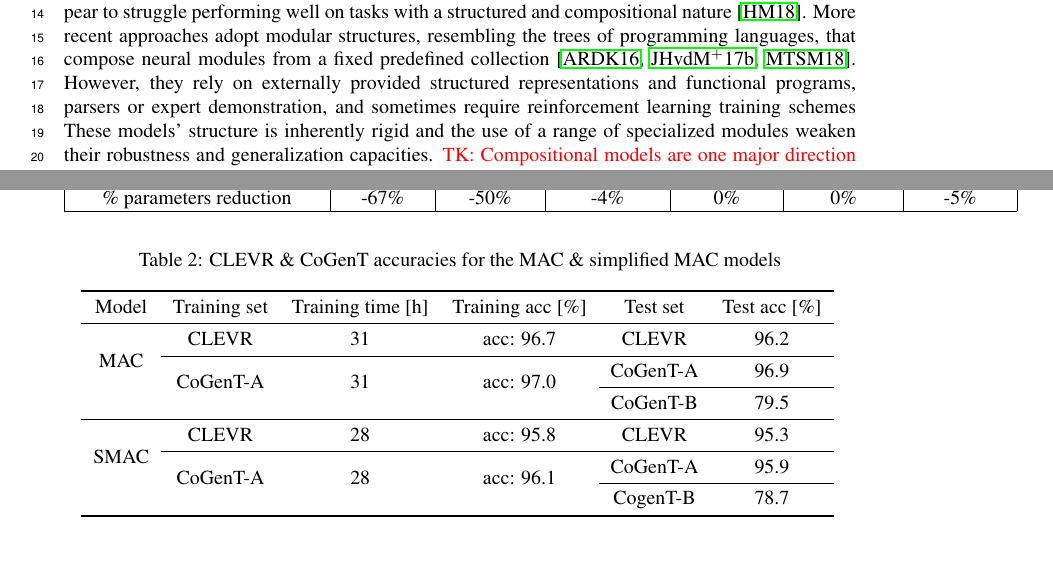
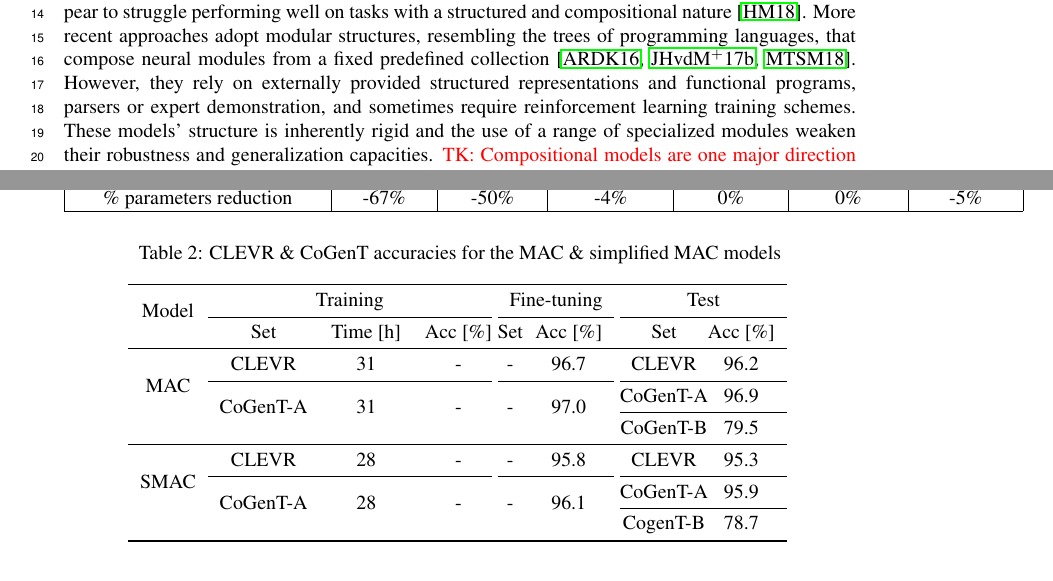
Before and after one commit to IBM/mi-visual-reasoning-pubs, a LaTeX paper (2018_nips_vigil/main.tex, which reads 2018_nips_vigil/experiments.tex, 2018_nips_vigil/introduction.tex): two parts of pages 1 and 4 of 5, joined at a grey line, cut so that both start at the same text. Compiled offline with pdfLaTeX.

Commit message:
Experiments - table with columns for finetuning. Missing dot in the intro

```diff
--- a/2018_nips_vigil/experiments.tex
+++ b/2018_nips_vigil/experiments.tex
@@ -9,21 +9,23 @@ We implemented both versions of the MAC model using PyTorch v0.4.0~\cite{paszke2
 \begin{table}[]
 	\caption{CLEVR \& CoGenT accuracies for the MAC \& simplified MAC models}
 	\centering
-	\begin{tabular}{cccccc}
+	\begin{tabular}{ccccCcCc}
 		\toprule
-		Model                 & Training set                & Training time [h] & Training acc [\%]          & Test set & Test acc [\%] \\
+		\multirow{2}{*}{Model} & \multicolumn{3}{c}{Training} &  \multicolumn{2}{c}{Fine-tuning} &  \multicolumn{2}{c}{Test} \\
+		\cmidrule{2-4} \cmidrule{5-6} \cmidrule{7-8}
+		& Set                & Time [h] & Acc [\%]          & Set & Acc [\%]  & Set & Acc [\%] \\
 		\midrule
-		\multirow{3}{*}{MAC}  & CLEVR                       & 31                                   & acc: 96.7                  & CLEVR    & 96.2          \\
-		\cmidrule{2-6}
-		& \multirow{2}{*}{CoGenT-A} & \multirow{2}{*}{31}                    & \multirow{2}{*}{acc: 97.0} & CoGenT-A & 96.9         \\
-		\cmidrule{5-6}
-		&                             &                                         &                              & CoGenT-B & 79.5          \\
+		\multirow{3}{*}{MAC}  & CLEVR                       & 31         &  -   & -                     & 96.7                  & CLEVR    & 96.2          \\
+		\cmidrule{2-4} \cmidrule{5-6} \cmidrule{7-8}
+		& \multirow{2}{*}{CoGenT-A} & \multirow{2}{*}{31}     &  \multirow{2}{*}{-}  &  \multirow{2}{*}{-}    & \multirow{2}{*}{97.0} & CoGenT-A & 96.9         \\
+		\cmidrule{7-8}
+		&                             &                                         &       &         &                & CoGenT-B & 79.5          \\
 		\midrule
-		\multirow{3}{*}{SMAC} & CLEVR                       & 28                                     & acc: 95.8               & CLEVR    & 95.3          \\
-		\cmidrule{2-6}
-		& \multirow{2}{*}{CoGenT-A}   & \multirow{2}{*}{28}                    & \multirow{2}{*}{acc: 96.1} & CoGenT-A & 95.9          \\
-		\cmidrule{5-6}
-		&                             &                                         &                              & CogenT-B & 78.7          \\
+		\multirow{3}{*}{SMAC} & CLEVR                       & 28      &   -   &   -                 & 95.8               & CLEVR    & 95.3          \\
+		\cmidrule{2-4} \cmidrule{5-6} \cmidrule{7-8}
+		& \multirow{2}{*}{CoGenT-A}   & \multirow{2}{*}{28}  &  \multirow{2}{*}{-}  &  \multirow{2}{*}{-}    & \multirow{2}{*}{96.1} & CoGenT-A & 95.9          \\
+		\cmidrule{7-8}
+		&                             &                                         &     &          &                & CogenT-B & 78.7          \\
 		\bottomrule
 	\end{tabular}
 	\label{results}
--- a/2018_nips_vigil/introduction.tex
+++ b/2018_nips_vigil/introduction.tex
@@ -4,7 +4,7 @@ Reproducing this ability with artificial systems is a challenge that requires le
 In order to answer the questions the system  requires to master several perceptual abilities, such as recognizing objects, attributes, and spatial relations as well as leveraging commonsense world knowledge~\citep{hudson2018compositional}.
 
 To solve this type of reasoning task, many approaches have been explored although they often appear to struggle performing well on tasks with a structured and compositional nature \citep{hudson2018compositional}.
-More recent approaches adopt modular structures, resembling the trees of programming languages, that compose neural modules from a fixed predefined collection \cite{andreas2016learning,johnson2017inferring, mascharka2018transparency}. However, they rely on externally provided structured representations and functional programs, parsers or expert demonstration, and sometimes require reinforcement learning training schemes
+More recent approaches adopt modular structures, resembling the trees of programming languages, that compose neural modules from a fixed predefined collection \cite{andreas2016learning,johnson2017inferring, mascharka2018transparency}. However, they rely on externally provided structured representations and functional programs, parsers or expert demonstration, and sometimes require reinforcement learning training schemes.
 These models’ structure is inherently rigid and the use of a range of specialized modules weaken their robustness and generalization capacities.
 \tk{Compositional models are one major direction of research in VQA... but there are 3 others (including e.g. attention) that we do not mention here, thus my concern is that the above is not well balanced... I can add more when we will understand how much space is left.}
 
--- a/2018_nips_vigil/main.tex
+++ b/2018_nips_vigil/main.tex
@@ -19,6 +19,10 @@
 
 \usepackage{wrapfig}
 \usepackage{multicol}
+
+% For gap between cmidrules.
+\usepackage{array}
+\newcolumntype{C}{@{\extracolsep{0.1cm}}c@{\extracolsep{0pt}}}%
 
 \setlength{\columnsep}{1cm}
 \setlength{\columnseprule}{0.5pt}
```
